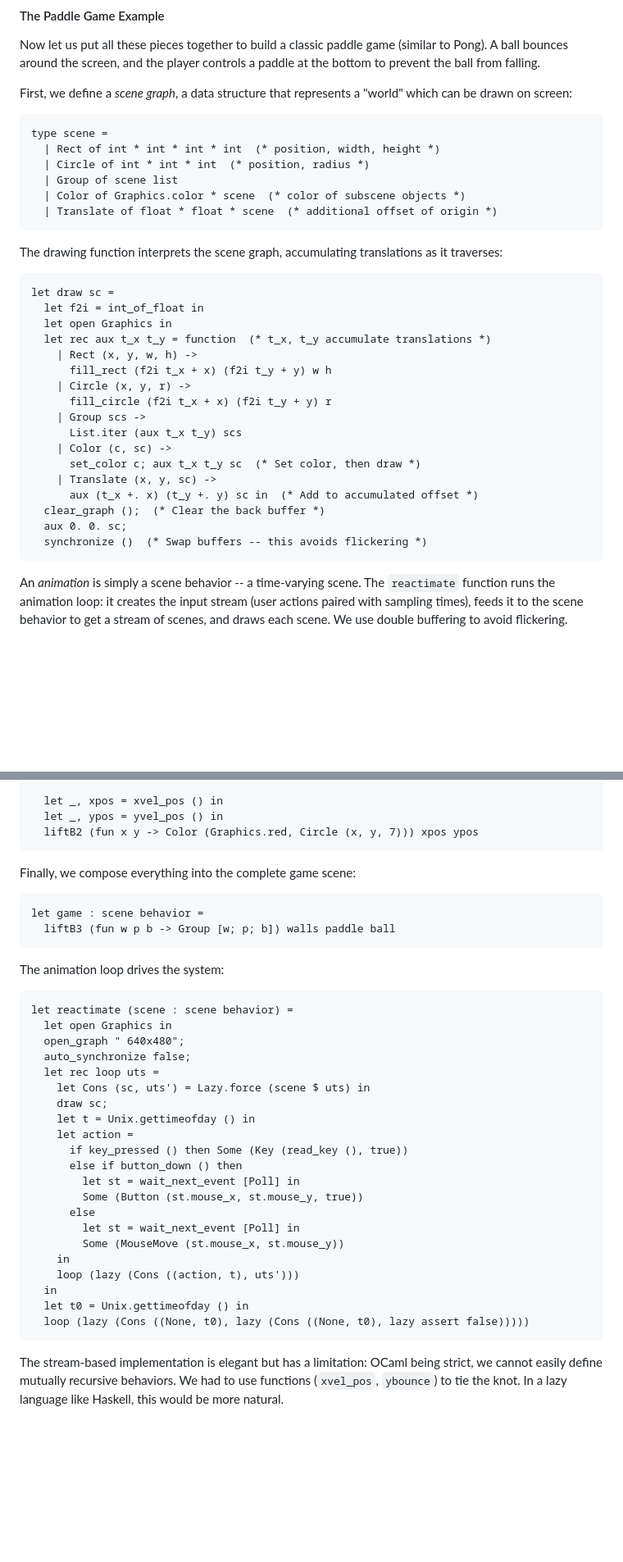
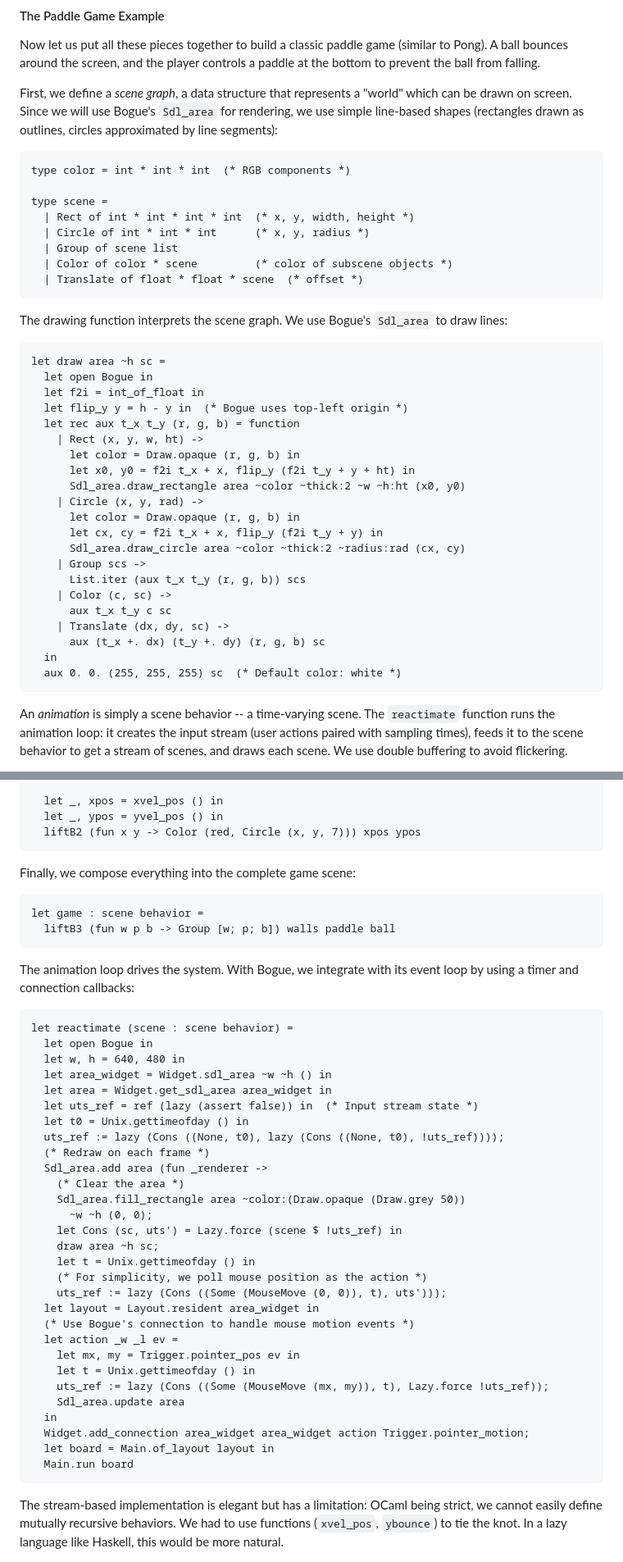
Before and after one commit to lukstafi/curious-ocaml, a Markdown page: chapter10/README.md, 2 parts joined by grey strips. Shown at 82% size. Rendered like a GitHub page; blank space fills up the shorter version.

Commit message:
Migrate graphics code from Graphics library to Bogue
- chapter6: Replace draw_to_screen to use Bogue Sdl_area with line drawing
  for hexagon visualization (polygons drawn as line segments)
- chapter10: Update scene graph and drawing to use Bogue Sdl_area
  with draw_rectangle and draw_circle instead of Graphics fill functions
- chapter10: Rewrite reactimate function for Bogue's event loop
- Replace Graphics.color with RGB tuples throughout

Co-Authored-By: Claude Opus 4.5 <noreply@anthropic.com>

````diff
--- a/chapter10/README.md
+++ b/chapter10/README.md
@@ -742,37 +742,43 @@ let height : int behavior = step 512 (liftE snd screen) (* Window height *)
 
 Now let us put all these pieces together to build a classic paddle game (similar to Pong). A ball bounces around the screen, and the player controls a paddle at the bottom to prevent the ball from falling.
 
-First, we define a *scene graph*, a data structure that represents a "world" which can be drawn on screen:
+First, we define a *scene graph*, a data structure that represents a "world" which can be drawn on screen. Since we will use Bogue's `Sdl_area` for rendering, we use simple line-based shapes (rectangles drawn as outlines, circles approximated by line segments):
 
 ```ocaml skip
+type color = int * int * int  (* RGB components *)
+
 type scene =
-  | Rect of int * int * int * int  (* position, width, height *)
-  | Circle of int * int * int  (* position, radius *)
+  | Rect of int * int * int * int  (* x, y, width, height *)
+  | Circle of int * int * int      (* x, y, radius *)
   | Group of scene list
-  | Color of Graphics.color * scene  (* color of subscene objects *)
-  | Translate of float * float * scene  (* additional offset of origin *)
+  | Color of color * scene         (* color of subscene objects *)
+  | Translate of float * float * scene  (* offset *)
 ```
 
-The drawing function interprets the scene graph, accumulating translations as it traverses:
+The drawing function interprets the scene graph. We use Bogue's `Sdl_area` to draw lines:
 
 ```ocaml skip
-let draw sc =
+let draw area ~h sc =
+  let open Bogue in
   let f2i = int_of_float in
-  let open Graphics in
-  let rec aux t_x t_y = function  (* t_x, t_y accumulate translations *)
-    | Rect (x, y, w, h) ->
-      fill_rect (f2i t_x + x) (f2i t_y + y) w h
-    | Circle (x, y, r) ->
-      fill_circle (f2i t_x + x) (f2i t_y + y) r
+  let flip_y y = h - y in  (* Bogue uses top-left origin *)
+  let rec aux t_x t_y (r, g, b) = function
+    | Rect (x, y, w, ht) ->
+      let color = Draw.opaque (r, g, b) in
+      let x0, y0 = f2i t_x + x, flip_y (f2i t_y + y + ht) in
+      Sdl_area.draw_rectangle area ~color ~thick:2 ~w ~h:ht (x0, y0)
+    | Circle (x, y, rad) ->
+      let color = Draw.opaque (r, g, b) in
+      let cx, cy = f2i t_x + x, flip_y (f2i t_y + y) in
+      Sdl_area.draw_circle area ~color ~thick:2 ~radius:rad (cx, cy)
     | Group scs ->
-      List.iter (aux t_x t_y) scs
+      List.iter (aux t_x t_y (r, g, b)) scs
     | Color (c, sc) ->
-      set_color c; aux t_x t_y sc  (* Set color, then draw *)
-    | Translate (x, y, sc) ->
-      aux (t_x +. x) (t_y +. y) sc in  (* Add to accumulated offset *)
-  clear_graph ();  (* Clear the back buffer *)
-  aux 0. 0. sc;
-  synchronize ()  (* Swap buffers -- this avoids flickering *)
+      aux t_x t_y c sc
+    | Translate (dx, dy, sc) ->
+      aux (t_x +. dx) (t_y +. dy) (r, g, b) sc
+  in
+  aux 0. 0. (255, 255, 255) sc  (* Default color: white *)
 ```
 
 An *animation* is simply a scene behavior -- a time-varying scene. The `reactimate` function runs the animation loop: it creates the input stream (user actions paired with sampling times), feeds it to the scene behavior to get a stream of scenes, and draws each scene. We use double buffering to avoid flickering.
@@ -846,7 +858,7 @@ let ball : scene behavior =
 
   let _, xpos = xvel_pos () in
   let _, ypos = yvel_pos () in
-  liftB2 (fun x y -> Color (Graphics.red, Circle (x, y, 7))) xpos ypos
+  liftB2 (fun x y -> Color (red, Circle (x, y, 7))) xpos ypos
 ```
 
 Finally, we compose everything into the complete game scene:
@@ -856,30 +868,38 @@ let game : scene behavior =
   liftB3 (fun w p b -> Group [w; p; b]) walls paddle ball
 ```
 
-The animation loop drives the system:
+The animation loop drives the system. With Bogue, we integrate with its event loop by using a timer and connection callbacks:
 
 ```ocaml skip
 let reactimate (scene : scene behavior) =
-  let open Graphics in
-  open_graph " 640x480";
-  auto_synchronize false;
-  let rec loop uts =
-    let Cons (sc, uts') = Lazy.force (scene $ uts) in
-    draw sc;
+  let open Bogue in
+  let w, h = 640, 480 in
+  let area_widget = Widget.sdl_area ~w ~h () in
+  let area = Widget.get_sdl_area area_widget in
+  let uts_ref = ref (lazy (assert false)) in  (* Input stream state *)
+  let t0 = Unix.gettimeofday () in
+  uts_ref := lazy (Cons ((None, t0), lazy (Cons ((None, t0), !uts_ref))));
+  (* Redraw on each frame *)
+  Sdl_area.add area (fun _renderer ->
+    (* Clear the area *)
+    Sdl_area.fill_rectangle area ~color:(Draw.opaque (Draw.grey 50))
+      ~w ~h (0, 0);
+    let Cons (sc, uts') = Lazy.force (scene $ !uts_ref) in
+    draw area ~h sc;
     let t = Unix.gettimeofday () in
-    let action =
-      if key_pressed () then Some (Key (read_key (), true))
-      else if button_down () then
-        let st = wait_next_event [Poll] in
-        Some (Button (st.mouse_x, st.mouse_y, true))
-      else
-        let st = wait_next_event [Poll] in
-        Some (MouseMove (st.mouse_x, st.mouse_y))
-    in
-    loop (lazy (Cons ((action, t), uts')))
+    (* For simplicity, we poll mouse position as the action *)
+    uts_ref := lazy (Cons ((Some (MouseMove (0, 0)), t), uts')));
+  let layout = Layout.resident area_widget in
+  (* Use Bogue's connection to handle mouse motion events *)
+  let action _w _l ev =
+    let mx, my = Trigger.pointer_pos ev in
+    let t = Unix.gettimeofday () in
+    uts_ref := lazy (Cons ((Some (MouseMove (mx, my)), t), Lazy.force !uts_ref));
+    Sdl_area.update area
   in
-  let t0 = Unix.gettimeofday () in
-  loop (lazy (Cons ((None, t0), lazy (Cons ((None, t0), lazy assert false)))))
+  Widget.add_connection area_widget area_widget action Trigger.pointer_motion;
+  let board = Main.of_layout layout in
+  Main.run board
 ```
 
 The stream-based implementation is elegant but has a limitation: OCaml being strict, we cannot easily define mutually recursive behaviors. We had to use functions (`xvel_pos`, `ybounce`) to tie the knot. In a lazy language like Haskell, this would be more natural.
````
Also changed, not shown: other parts of chapter10/README.md (+15 -5 lines), chapter6/README.md (+24 -12 lines).
